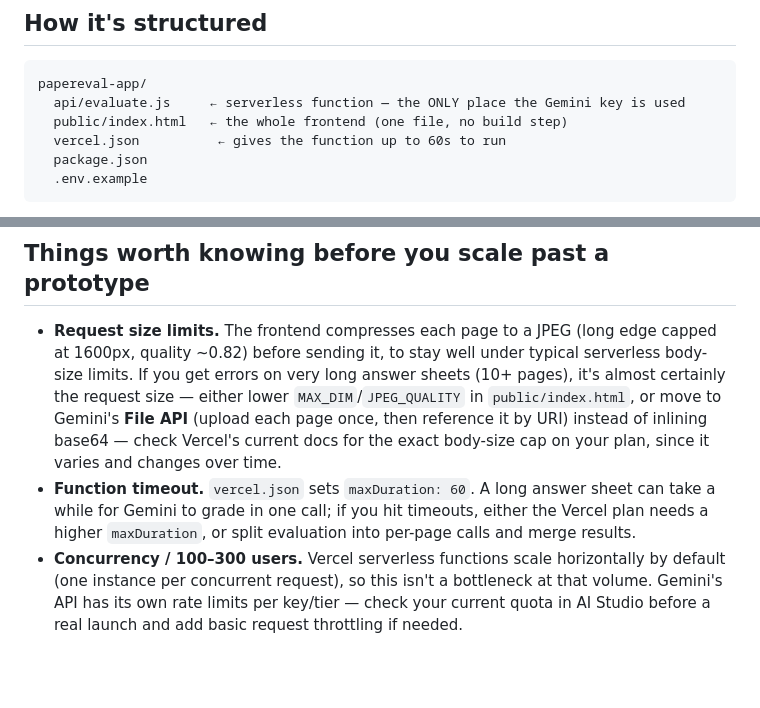
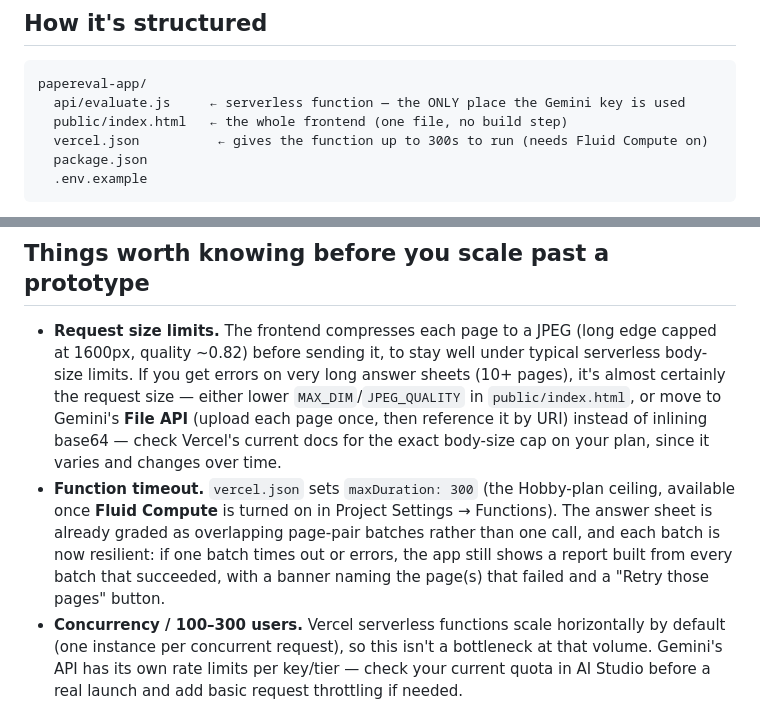
Before and after one commit to navalsheth/papereval_WEBAPP_CLAUDE, a Markdown page: README.md, 2 parts joined by grey strips. Rendered like a GitHub page; blank space fills up the shorter version.

````diff
--- a/README.md
+++ b/README.md
@@ -11,7 +11,7 @@ Mistake / Correct Solution).
 papereval-app/
   api/evaluate.js     ← serverless function — the ONLY place the Gemini key is used
   public/index.html   ← the whole frontend (one file, no build step)
-  vercel.json          ← gives the function up to 60s to run
+  vercel.json          ← gives the function up to 300s to run (needs Fluid Compute on)
   package.json
   .env.example
 ```
@@ -72,10 +72,13 @@ key for local testing — `.env.local` is already in `.gitignore`.
   Gemini's **File API** (upload each page once, then reference it by URI)
   instead of inlining base64 — check Vercel's current docs for the exact
   body-size cap on your plan, since it varies and changes over time.
-- **Function timeout.** `vercel.json` sets `maxDuration: 60`. A long answer
-  sheet can take a while for Gemini to grade in one call; if you hit
-  timeouts, either the Vercel plan needs a higher `maxDuration`, or split
-  evaluation into per-page calls and merge results.
+- **Function timeout.** `vercel.json` sets `maxDuration: 300` (the Hobby-plan
+  ceiling, available once **Fluid Compute** is turned on in Project Settings
+  → Functions). The answer sheet is already graded as overlapping page-pair
+  batches rather than one call, and each batch is now resilient: if one
+  batch times out or errors, the app still shows a report built from every
+  batch that succeeded, with a banner naming the page(s) that failed and a
+  "Retry those pages" button.
 - **Concurrency / 100–300 users.** Vercel serverless functions scale
   horizontally by default (one instance per concurrent request), so this
   isn't a bottleneck at that volume. Gemini's API has its own rate limits
````
